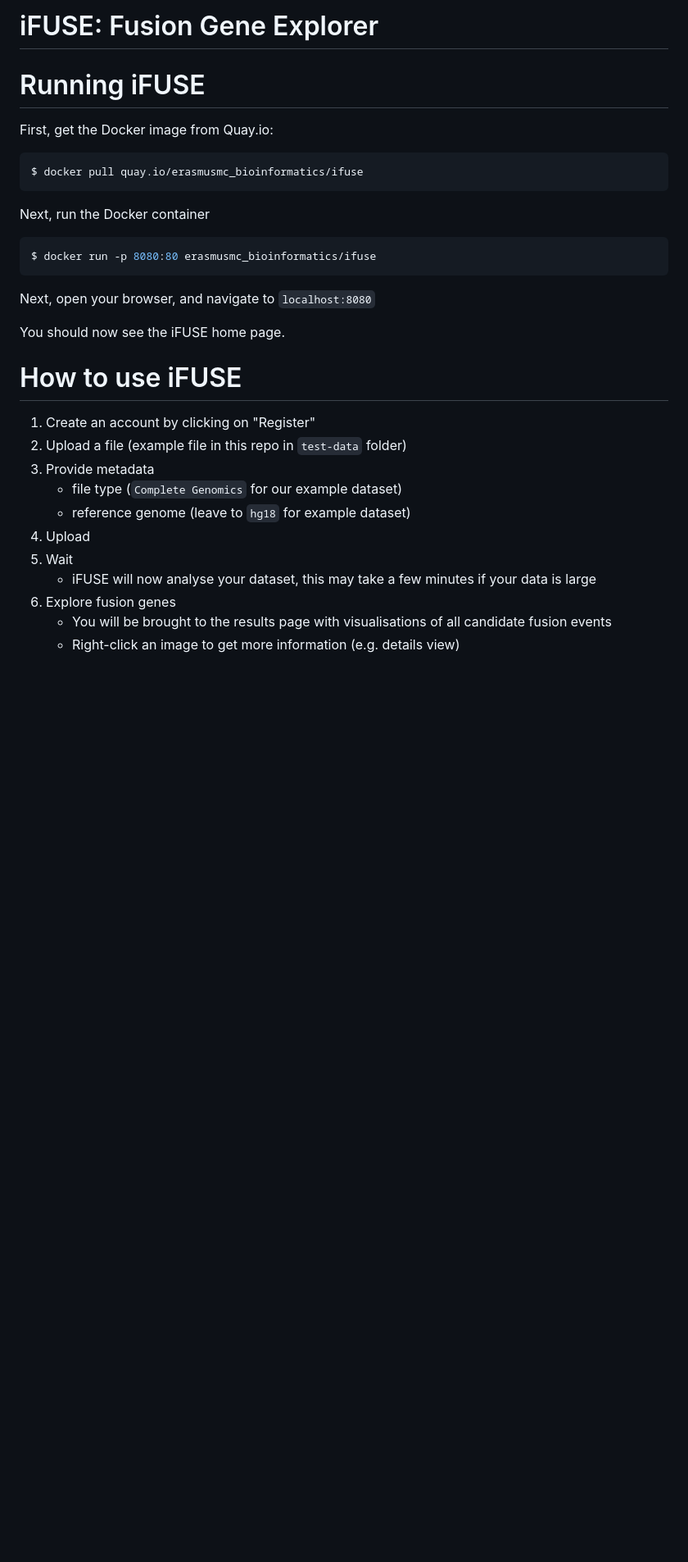
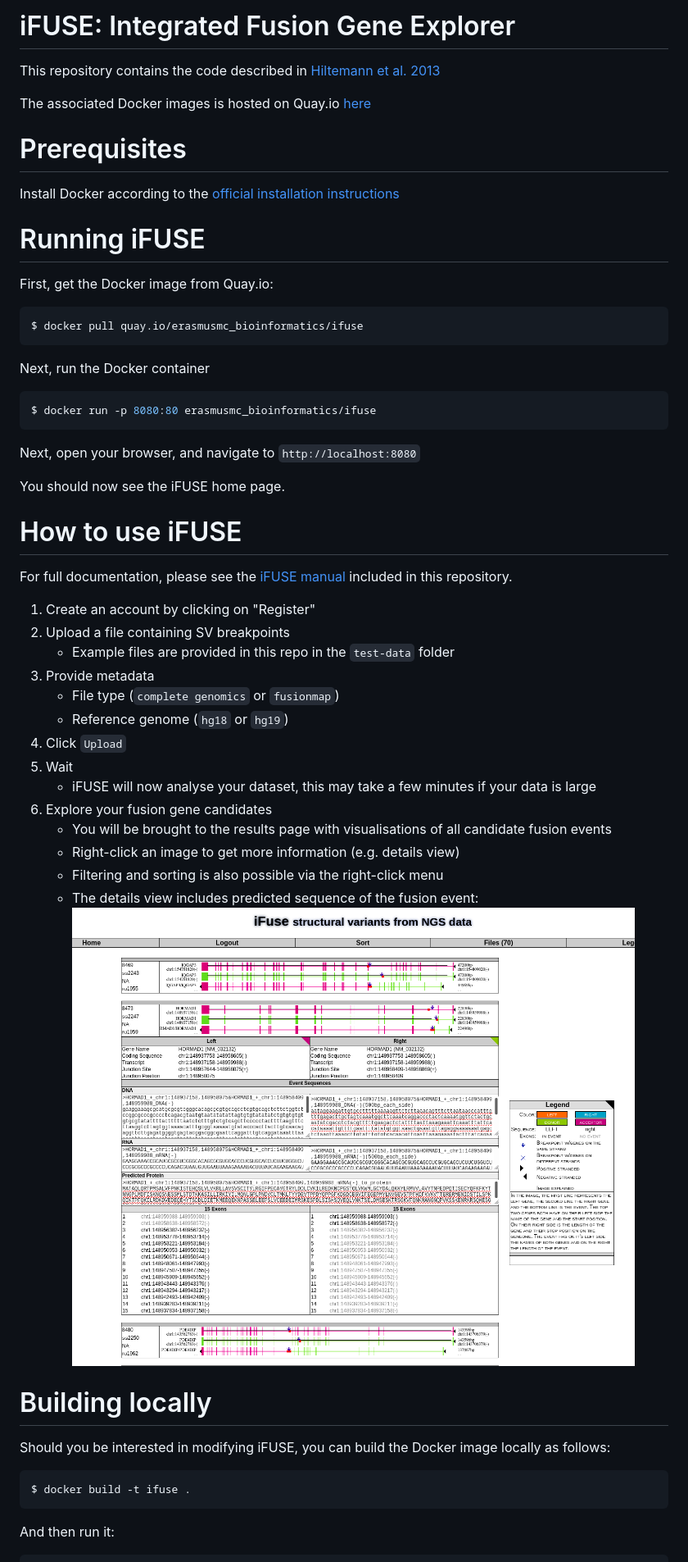
Before and after one commit to ErasmusMC-Bioinformatics/ifuse, a Markdown page: README.md, the part around the change printed below. Shown: that part at 82% size. GitHub-like rendering; pictures changed too: screenshot.png (added); blank space fills up the shorter version.

Commit message:
add screenshot of iFUSE to readme

````diff
--- a/README.md
+++ b/README.md
@@ -1,4 +1,12 @@
-# iFUSE: Fusion Gene Explorer
+# iFUSE: Integrated Fusion Gene Explorer
+
+This repository contains the code described in [Hiltemann et al. 2013 ](https://doi.org/10.1093/bioinformatics/btt252)
+
+The associated Docker images is hosted on Quay.io [here](https://quay.io/repository/erasmusmc_bioinformatics/ifuse)
+
+# Prerequisites
+
+Install Docker according to the [official installation instructions](https://docs.docker.com/get-docker/)
 
 # Running iFUSE
 
@@ -14,20 +22,37 @@ Next, run the Docker container
 $ docker run -p 8080:80 erasmusmc_bioinformatics/ifuse
 ```
 
-Next, open your browser, and navigate to `localhost:8080`
+Next, open your browser, and navigate to `http://localhost:8080`
 
 You should now see the iFUSE home page.
 
 # How to use iFUSE
 
+For full documentation, please see the [iFUSE manual](ifuse_manual.pdf) included in this repository.
+
 1. Create an account by clicking on "Register"
-2. Upload a file (example file in this repo in `test-data` folder)
+2. Upload a file containing SV breakpoints
+   - Example files are provided in this repo in the `test-data` folder
 3. Provide metadata
-   - file type (`Complete Genomics` for our example dataset)
-   - reference genome (leave to `hg18` for example dataset)
-4. Upload
+   - File type (`complete genomics` or `fusionmap`)
+   - Reference genome (`hg18` or `hg19`)
+4. Click `Upload`
 5. Wait
    - iFUSE will now analyse your dataset, this may take a few minutes if your data is large
-6. Explore fusion genes
+6. Explore your fusion gene candidates
    - You will be brought to the results page with visualisations of all candidate fusion events
    - Right-click an image to get more information (e.g. details view)
+   - Filtering and sorting is also possible via the right-click menu
+   - The details view includes predicted sequence of the fusion event:
+     ![Screenshot of the iFUSE interface](screenshot.png)
+
+# Building locally
+
+Should you be interested in modifying iFUSE, you can build the Docker image locally as follows:
+
+```bash
+$ docker build -t ifuse .
+```
+
+And then run it:
+
````
Also changed, not shown: other parts of README.md (+5 -0 lines).
